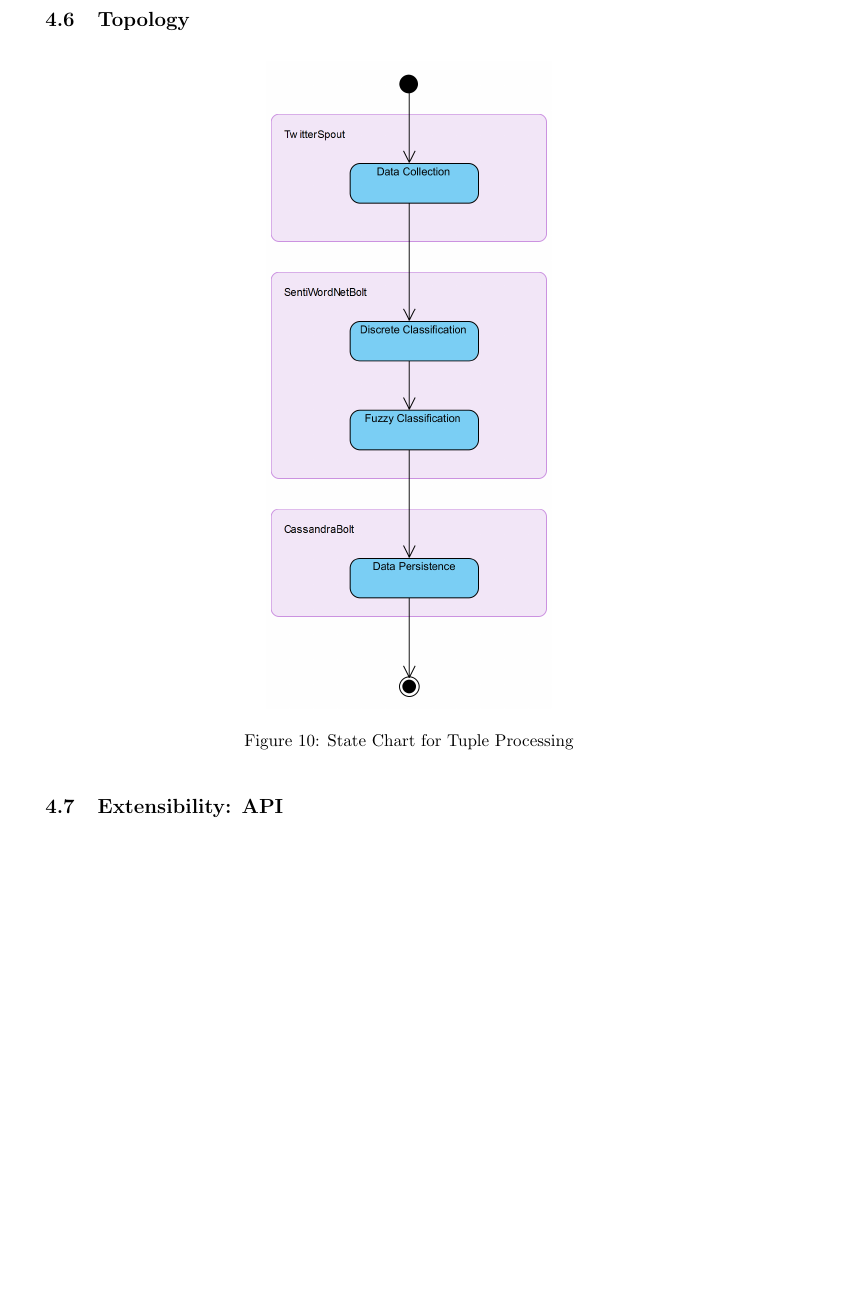
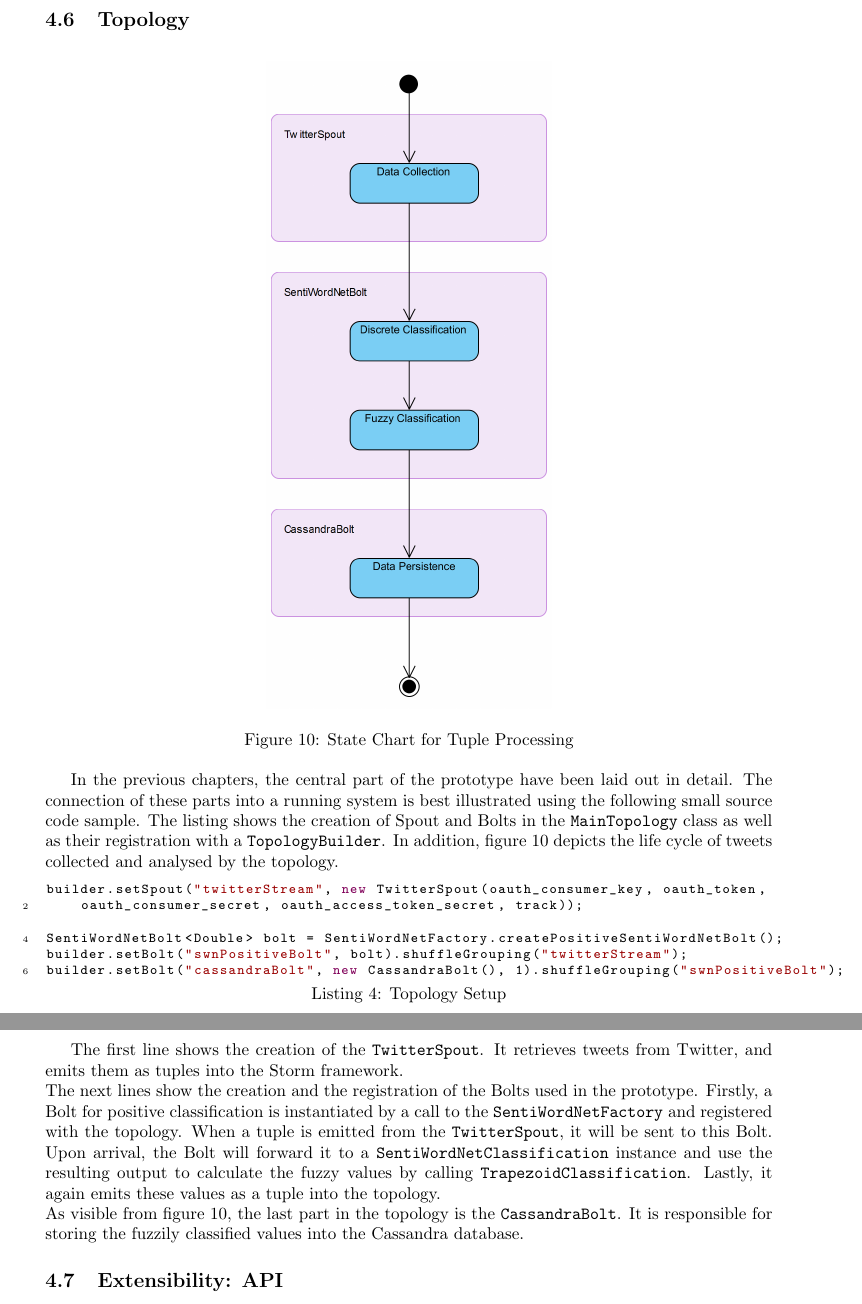
Before and after one commit to nueschs/tsfc, a LaTeX document (tex/report.tex): part of page 15 of 19 before the commit and two parts of pages 15 and 16 of 19 after it, the two joined at a grey line, cut so that both start at the same text, the shorter picture padded with empty space. Compiled offline with pdfLaTeX.

Commit message:
topology

```diff
--- a/tex/report.tex
+++ b/tex/report.tex
@@ -385,12 +385,27 @@ Finally, for the usage with Storm as described in chapter~\ref{TODO_storm}, the
 The persistence of tweets and the associated fuzzy classification is implemented in a rather simple way. A \texttt{CassandraBolt} receives tuples from the topology (cf. chapter~\ref{section_topology}). For each tuple, it calls the \texttt{CassandraConnector}, which uses a simple \texttt{INSERT} statement to write the values to the connected Cassandra database.
 
 \subsection{Topology}\label{section_topology}
-\begin{figure}[h]
+\begin{figure}[h!]
 	\centering
 	\includegraphics[scale=0.8]{images/state.png}
 	\caption{State Chart for Tuple Processing}
 	\label{uml_states}
 \end{figure}
+In the previous chapters, the central part of the prototype have been laid out in detail. The connection of these parts into a running system is best illustrated using the following small source code sample. The listing shows the creation of Spout and Bolts in the \texttt{MainTopology} class as well as their registration with a \texttt{TopologyBuilder}. In addition, figure~\ref{uml_states} depicts the life cycle of tweets collected and analysed by the topology.
+
+\lstset{caption={Topology Setup},label=topology_setup}
+\begin{lstlisting}
+builder.setSpout("twitterStream", new TwitterSpout(oauth_consumer_key, oauth_token,
+	oauth_consumer_secret, oauth_access_token_secret, track));
+
+SentiWordNetBolt<Double> bolt = SentiWordNetFactory.createPositiveSentiWordNetBolt();
+builder.setBolt("swnPositiveBolt", bolt).shuffleGrouping("twitterStream");
+builder.setBolt("cassandraBolt", new CassandraBolt(), 1).shuffleGrouping("swnPositiveBolt");
+\end{lstlisting}
+
+The first line shows the creation of the \texttt{TwitterSpout}. It retrieves tweets from Twitter, and emits them as tuples into the Storm framework.\\
+The next lines show the creation and the registration of the Bolts used in the prototype. Firstly, a Bolt for positive classification is instantiated by a call to the \texttt{SentiWordNetFactory} and registered with the topology. When a tuple is emitted from the \texttt{TwitterSpout}, it will be sent to this Bolt. Upon arrival, the Bolt will forward it to a \texttt{SentiWordNetClassification} instance and use the resulting output to calculate the fuzzy values by calling \texttt{TrapezoidClassification}. Lastly, it again emits these values as a tuple into the topology.\\
+As visible from figure~\ref{uml_states}, the last part in the topology is the \texttt{CassandraBolt}. It is responsible for storing the fuzzily classified values into the Cassandra database.
 
 \subsection{Extensibility: API}\label{section_api}
 The following chapter gives an overview of the options for extension provided by the prototype.
```
Also changed, not shown: 1 other file.
